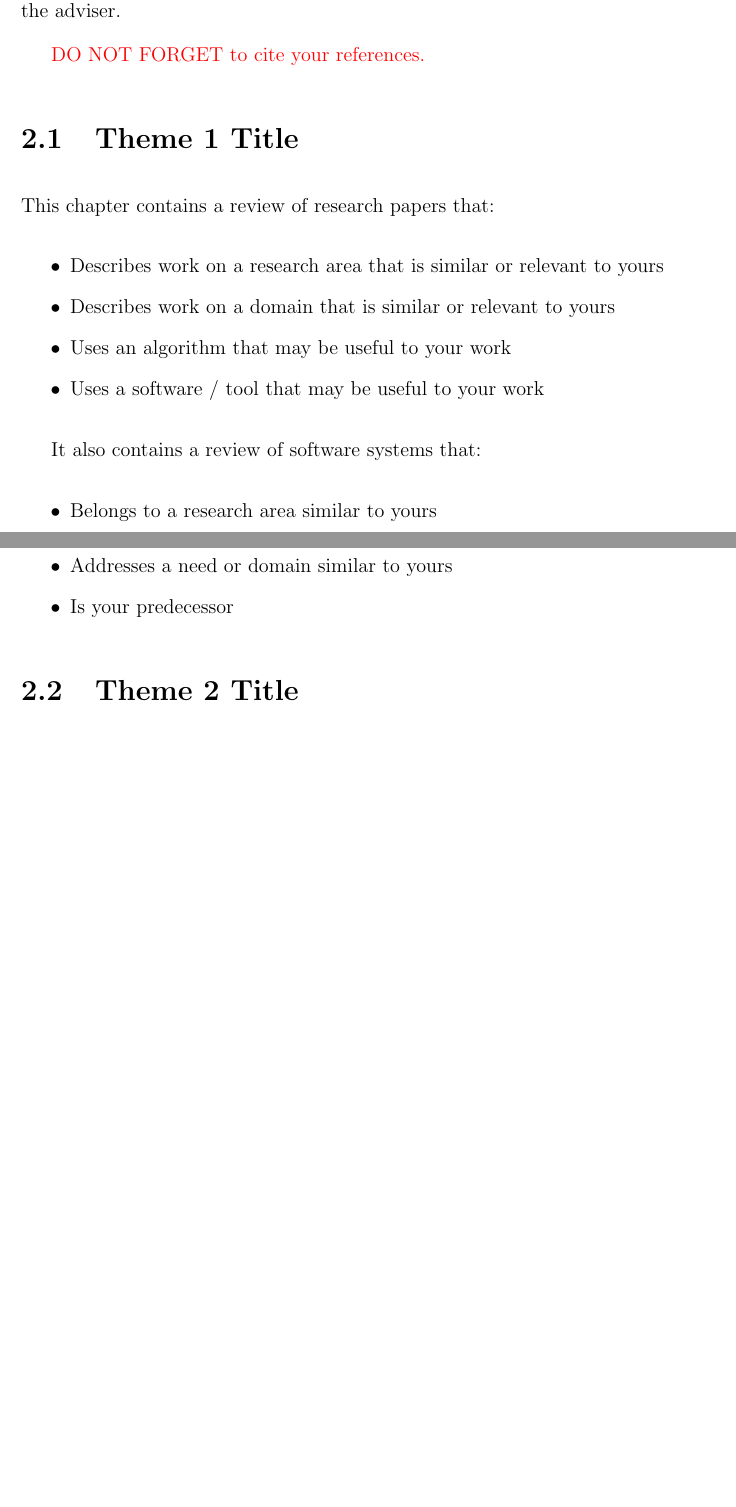
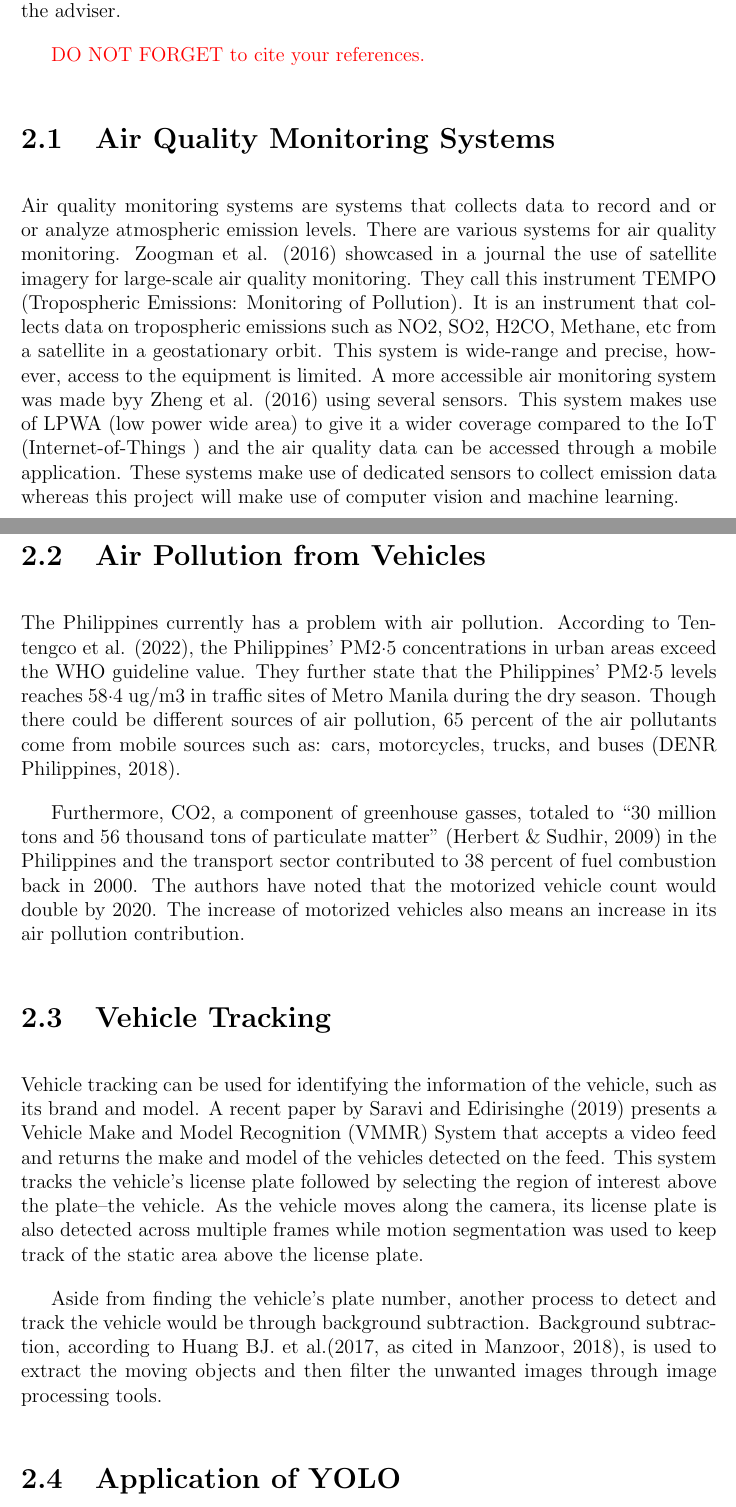
Before and after one commit to YanniMiguel/SP_Ha.Zee_Doc, a LaTeX thesis (SP_hazy/main.tex, which reads SP_hazy/chapter_2.tex): two parts of pages 12 and 13 of 19, joined at a grey line, cut so that both start at the same text, the shorter picture padded with empty space. Compiled offline with pdfLaTeX.

Commit message:
[11/16/22] Chapter 2 updated

```diff
--- a/SP_hazy/chapter_2.tex
+++ b/SP_hazy/chapter_2.tex
@@ -42,27 +42,19 @@ Guide on Writing your RRL chapter
 
 \end{comment}
 
-\section{Theme 1 Title}
-This chapter  contains a review of research papers that:
-%
-% IPR acknowledgement: the following list of items are from Ethel Ong's slides RRL.
-%
-\begin{itemize}
-\item Describes work on a research area that is similar or relevant to yours
-\item Describes work on a domain that is similar or relevant to yours
-\item Uses an algorithm that may be useful to your work
-\item Uses a software / tool that may be useful to your work
-\end{itemize}
+\section{Air Quality Monitoring Systems}
+Air quality monitoring systems are systems that collects data to record and or or analyze atmospheric emission levels. There are various systems for air quality monitoring. Zoogman et al. (2016) showcased in a journal the use of satellite imagery for large-scale air quality monitoring. They call this instrument TEMPO (Tropospheric Emissions: Monitoring of Pollution). It is an instrument that collects data on tropospheric emissions such as NO2, SO2, H2CO, Methane, etc from a satellite in a geostationary orbit. This system is wide-range and precise,  however, access to the equipment is limited.  A more accessible air monitoring system was made byy Zheng et al. (2016) using several sensors. This system makes use of LPWA (low power wide area) to give it a wider coverage compared to the IoT (Internet-of-Things ) and the air quality data can be accessed through a mobile application. These systems make use of dedicated sensors to collect emission data whereas this project will make use of computer vision and machine learning.
 
-%\section{Review of Related Software}
-It also contains a review of software systems that:
-%
-% IPR acknowledgement: the following list of items are from Ethel Ong's slides on RRL.
-%
-\begin{itemize}
-   \item Belongs to a research area similar to yours
-   \item Addresses a need or domain similar to yours
-   \item Is your predecessor
-\end{itemize}
 
-\section{Theme 2 Title}
+\section{Air Pollution from Vehicles}
+The Philippines currently has a problem with air pollution. According to Tentengco et al. (2022), the Philippines’ PM2·5 concentrations in urban areas exceed the WHO guideline value. They further state that the Philippines’ PM2·5 levels reaches 58·4 ug/m3 in traffic sites of Metro Manila during the dry season. Though there could be different sources of air pollution, 65 percent of the air pollutants come from mobile sources such as: cars, motorcycles, trucks, and buses (DENR Philippines, 2018).
+
+	Furthermore, CO2, a component of greenhouse gasses, totaled  to “30 million tons and 56 thousand tons of particulate matter” (Herbert \& Sudhir, 2009) in the Philippines and the transport sector contributed to 38 percent of fuel combustion back in 2000. The authors have noted that the motorized vehicle count would double by 2020. The increase of motorized vehicles also means an increase in its air pollution contribution.
+
+\section{Vehicle Tracking}
+Vehicle tracking can be used for identifying the information of the vehicle, such as its brand and model. A recent paper by Saravi and Edirisinghe (2019) presents a Vehicle Make and Model Recognition (VMMR) System that accepts a video feed and returns the make and model of the vehicles detected on the feed. This system tracks the vehicle’s license plate followed by selecting the region of interest above the plate–the vehicle. As the vehicle moves along the camera, its license plate is also detected across multiple frames while motion segmentation was used to keep track of the static area above the license plate.
+
+	Aside from finding the vehicle’s plate number, another process to detect and track the vehicle would be through background subtraction. Background subtraction, according to Huang BJ. et al.(2017, as cited in Manzoor, 2018), is used to extract the moving objects and then filter the unwanted images through image processing tools.
+
+
+\section{Application of YOLO}
```
